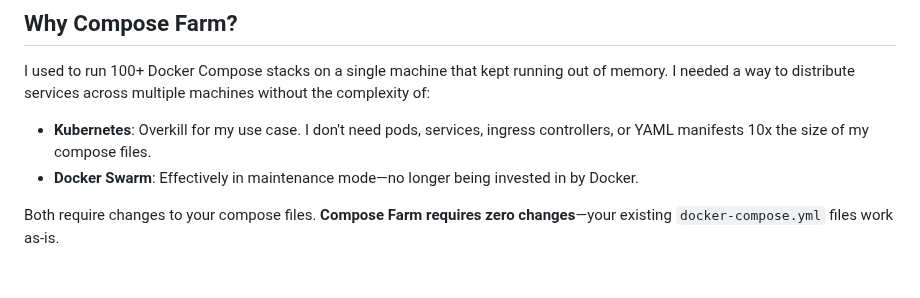
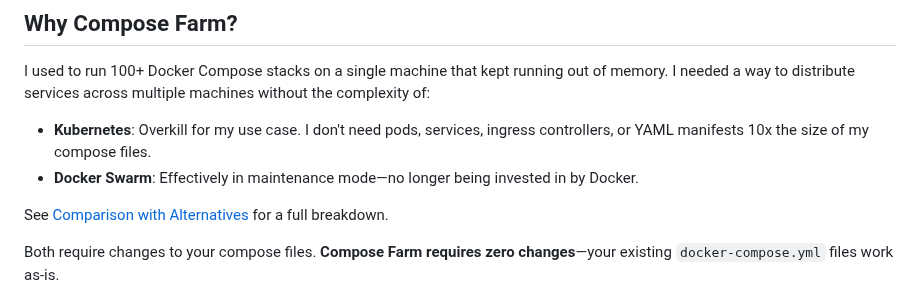
Before and after one commit to basnijholt/compose-farm, a Markdown page: README.md, the part around the change. GitHub-like rendering; blank space fills up the shorter version.

Commit message:
docs: Link to comparison section from Why Compose Farm

```diff
--- a/README.md
+++ b/README.md
@@ -39,6 +39,8 @@ I used to run 100+ Docker Compose stacks on a single machine that kept running o
 
 - **Kubernetes**: Overkill for my use case. I don't need pods, services, ingress controllers, or YAML manifests 10x the size of my compose files.
 - **Docker Swarm**: Effectively in maintenance mode—no longer being invested in by Docker.
+
+See [Comparison with Alternatives](#comparison-with-alternatives) for a full breakdown.
 
 Both require changes to your compose files. **Compose Farm requires zero changes**—your existing `docker-compose.yml` files work as-is.
 
```
